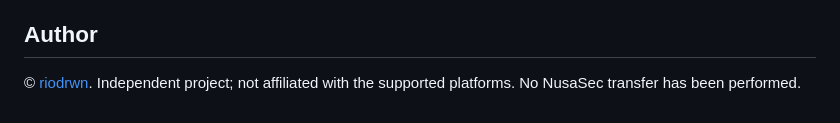
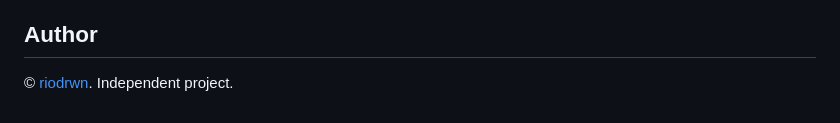
Before and after one commit to riodrwn/scopebrief, a Markdown page: README.md, the part around the change. GitHub-like rendering.

```diff
--- a/README.md
+++ b/README.md
@@ -48,4 +48,4 @@ Load dist/chrome or dist/firefox. Runtime scripts have no external dependencies;
 
 ## Author
 
-© [riodrwn](https://github.com/riodrwn). Independent project; not affiliated with the supported platforms. No NusaSec transfer has been performed.
+© [riodrwn](https://github.com/riodrwn). Independent project.
```
